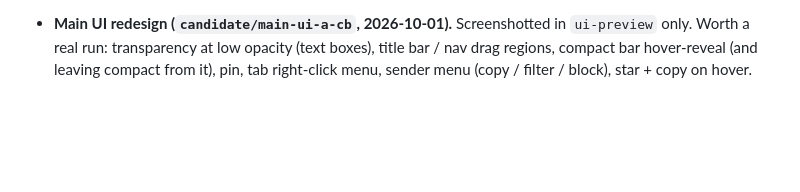
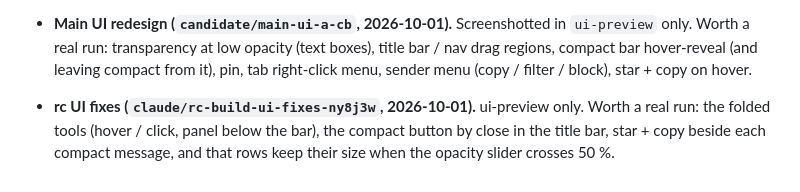
Before and after one commit to enjay27/resonance-stream, a Markdown page: .memory/active-issues/unverified-on-windows.md, the part around the change. GitHub-like rendering; blank space fills up the shorter version.

```diff
--- a/.memory/active-issues/unverified-on-windows.md
+++ b/.memory/active-issues/unverified-on-windows.md
@@ -88,3 +88,7 @@ run as the real app.
   `ui-preview` only. Worth a real run: transparency at low opacity (text boxes), title
   bar / nav drag regions, compact bar hover-reveal (and leaving compact from it), pin,
   tab right-click menu, sender menu (copy / filter / block), star + copy on hover.
+- **rc UI fixes (`claude/rc-build-ui-fixes-ny8j3w`, 2026-10-01).** ui-preview only. Worth a
+  real run: the folded tools (hover / click, panel below the bar), the compact button by
+  close in the title bar, star + copy beside each compact message, and that rows keep
+  their size when the opacity slider crosses 50 %.
```
Also changed, not shown: MEMORY.md (+2 -0 lines).
